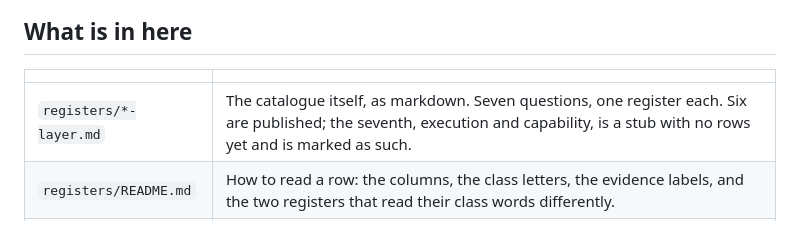
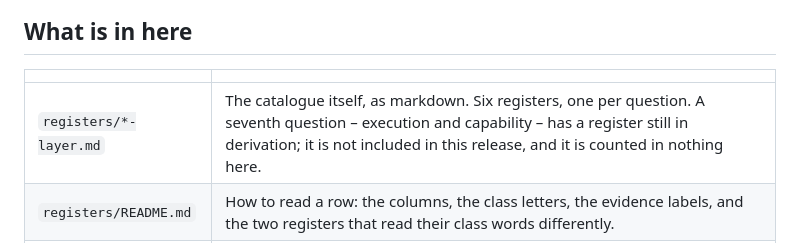
Before and after one commit to Scale100/false-floors, a Markdown page: README.md, the part around the change. Rendered like a GitHub page.

Commit message:
README: state what this release contains, not what it does not
The contents table still said the seventh register was 'a stub with no rows
yet and is marked as such'. Its own frontmatter says four rows and 'no
longer a stub', and the file is not in this release at all. The line now
says what ships: six registers, with the seventh named as still in
derivation and counted in nothing here.

Caught by reading the pushed README rather than the build directory - the
earlier fix was applied to a build copy and overwritten by the next
assemble run, which copies this file from canon.

```diff
--- a/README.md
+++ b/README.md
@@ -16,7 +16,7 @@ The last part is the point. Most published guidance tells you what to do. This t
 
 | | |
 |---|---|
-| `registers/*-layer.md` | The catalogue itself, as markdown. Seven questions, one register each. Six are published; the seventh, execution and capability, is a stub with no rows yet and is marked as such. |
+| `registers/*-layer.md` | The catalogue itself, as markdown. Six registers, one per question. A seventh question – execution and capability – has a register still in derivation; it is not included in this release, and it is counted in nothing here. |
 | `registers/README.md` | How to read a row: the columns, the class letters, the evidence labels, and the two registers that read their class words differently. |
 | `METHODOLOGY.md` | How the rows were derived, what a row has to prove before it is counted, how the set has been tested, the prediction record, and what we already know is wrong with it. |
 
```
